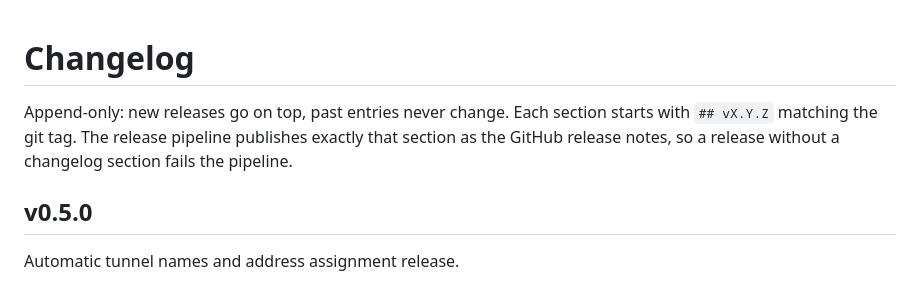
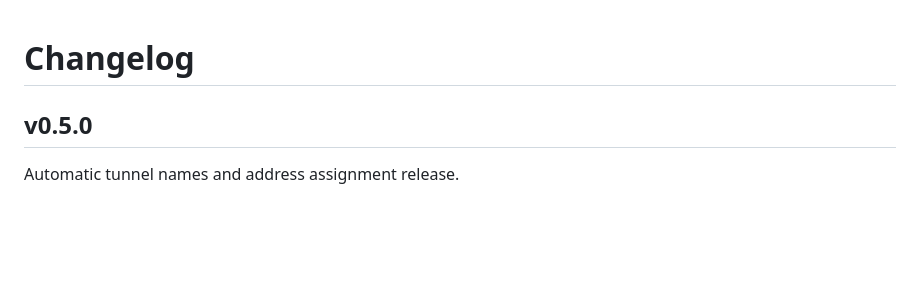
Before and after one commit to vadv/svpn, a Markdown page: CHANGELOG.md, the part around the change. GitHub-like rendering; blank space fills up the shorter version.

Commit message:
changelog: drop the boilerplate preamble

```diff
--- a/CHANGELOG.md
+++ b/CHANGELOG.md
@@ -1,9 +1,4 @@
 # Changelog
-
-Append-only: new releases go on top, past entries never change.
-Each section starts with `## vX.Y.Z` matching the git tag. The release
-pipeline publishes exactly that section as the GitHub release notes, so a
-release without a changelog section fails the pipeline.
 
 ## v0.5.0
 
```
